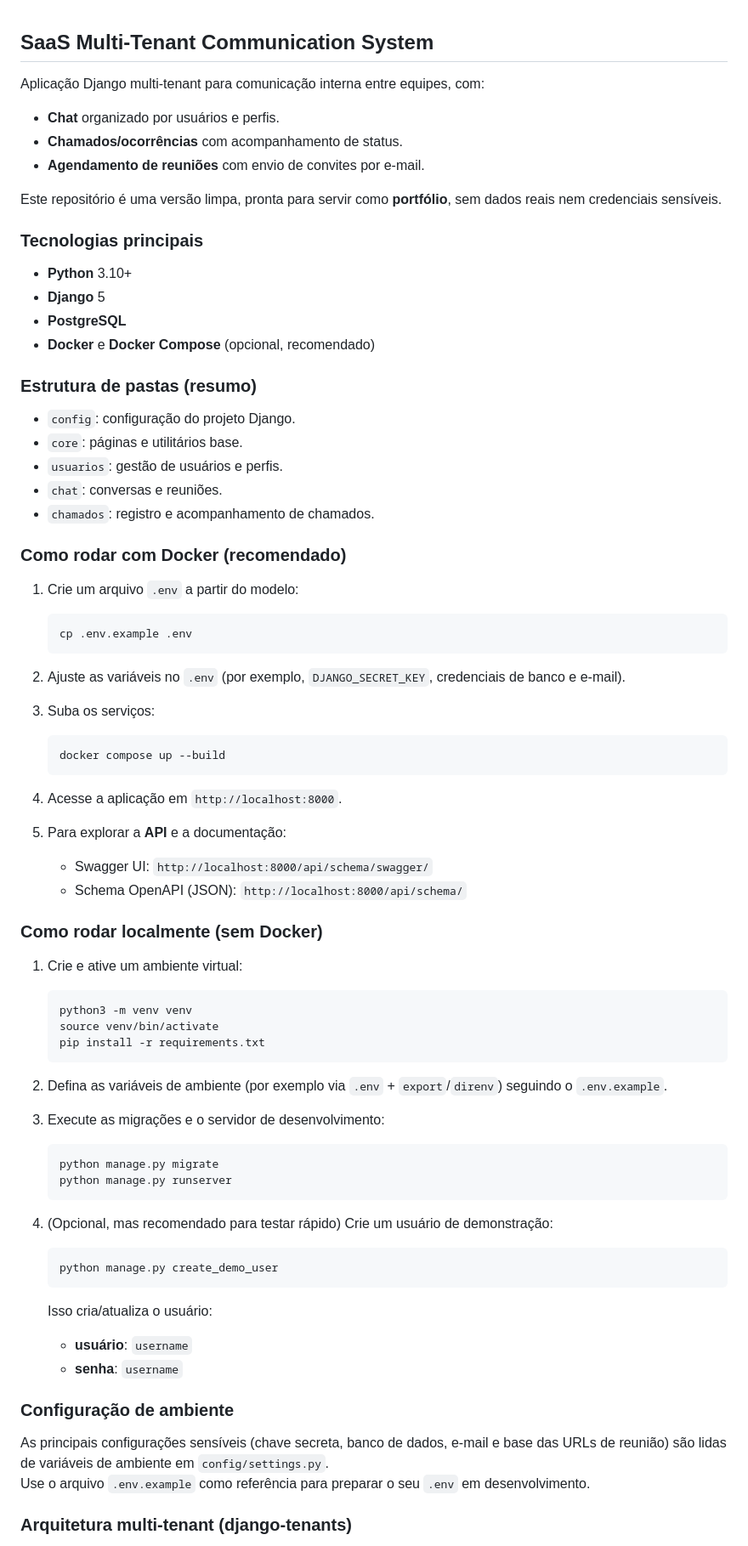
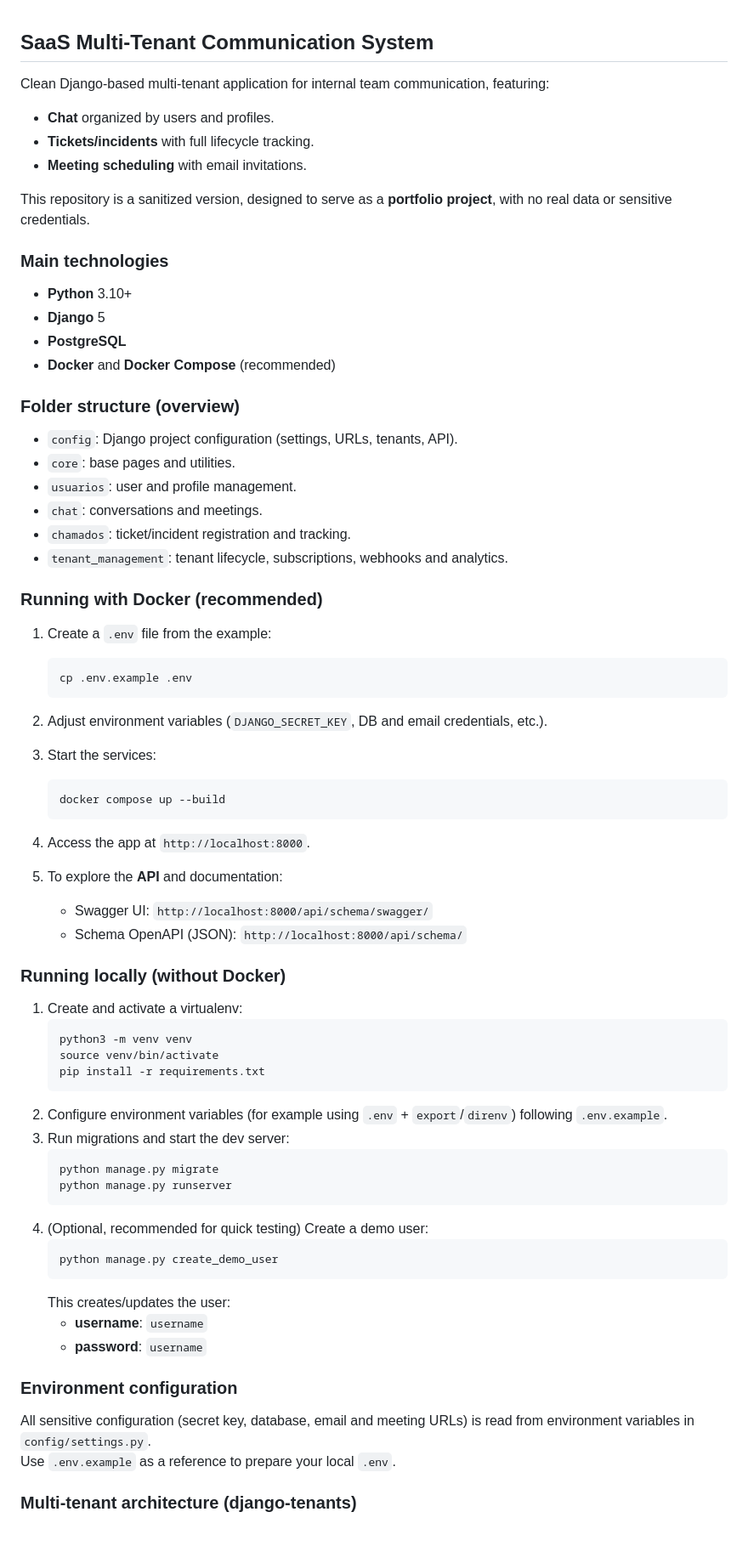
Before and after one commit to fabioalvesbh/saas-multi-tenant-finance-system, a Markdown page: README.md, the part around one of its changes. Shown at 85% size. Drawn GitHub-style.

````diff
--- a/README.md
+++ b/README.md
@@ -1,69 +1,69 @@
 ## SaaS Multi-Tenant Communication System
 
-Aplicação Django multi-tenant para comunicação interna entre equipes, com:
-- **Chat** organizado por usuários e perfis.
-- **Chamados/ocorrências** com acompanhamento de status.
-- **Agendamento de reuniões** com envio de convites por e-mail.
+Clean Django-based multi-tenant application for internal team communication, featuring:
+- **Chat** organized by users and profiles.
+- **Tickets/incidents** with full lifecycle tracking.
+- **Meeting scheduling** with email invitations.
 
-Este repositório é uma versão limpa, pronta para servir como **portfólio**, sem dados reais nem credenciais sensíveis.
+This repository is a sanitized version, designed to serve as a **portfolio project**, with no real data or sensitive credentials.
 
-### Tecnologias principais
+### Main technologies
 - **Python** 3.10+
 - **Django** 5
 - **PostgreSQL**
-- **Docker** e **Docker Compose** (opcional, recomendado)
+- **Docker** and **Docker Compose** (recommended)
 
-### Estrutura de pastas (resumo)
-- `config`: configuração do projeto Django.
-- `core`: páginas e utilitários base.
-- `usuarios`: gestão de usuários e perfis.
-- `chat`: conversas e reuniões.
-- `chamados`: registro e acompanhamento de chamados.
+### Folder structure (overview)
+- `config`: Django project configuration (settings, URLs, tenants, API).
+- `core`: base pages and utilities.
+- `usuarios`: user and profile management.
+- `chat`: conversations and meetings.
+- `chamados`: ticket/incident registration and tracking.
+- `tenant_management`: tenant lifecycle, subscriptions, webhooks and analytics.
 
-### Como rodar com Docker (recomendado)
+### Running with Docker (recommended)
 
-1. Crie um arquivo `.env` a partir do modelo:
+1. Create a `.env` file from the example:
    ```bash
    cp .env.example .env
    ```
-2. Ajuste as variáveis no `.env` (por exemplo, `DJANGO_SECRET_KEY`, credenciais de banco e e-mail).
-3. Suba os serviços:
+2. Adjust environment variables (`DJANGO_SECRET_KEY`, DB and email credentials, etc.).
+3. Start the services:
    ```bash
    docker compose up --build
    ```
-4. Acesse a aplicação em `http://localhost:8000`.
+4. Access the app at `http://localhost:8000`.
 
-5. Para explorar a **API** e a documentação:
+5. To explore the **API** and documentation:
    - Swagger UI: `http://localhost:8000/api/schema/swagger/`
    - Schema OpenAPI (JSON): `http://localhost:8000/api/schema/`
 
-### Como rodar localmente (sem Docker)
+### Running locally (without Docker)
 
-1. Crie e ative um ambiente virtual:
+1. Create and activate a virtualenv:
    ```bash
    python3 -m venv venv
    source venv/bin/activate
    pip install -r requirements.txt
    ```
-2. Defina as variáveis de ambiente (por exemplo via `.env` + `export`/`direnv`) seguindo o `.env.example`.
-3. Execute as migrações e o servidor de desenvolvimento:
+2. Configure environment variables (for example using `.env` + `export`/`direnv`) following `.env.example`.
+3. Run migrations and start the dev server:
    ```bash
    python manage.py migrate
    python manage.py runserver
    ```
-
-4. (Opcional, mas recomendado para testar rápido) Crie um usuário de demonstração:
+4. (Optional, recommended for quick testing) Create a demo user:
    ```bash
    python manage.py create_demo_user
    ```
-   Isso cria/atualiza o usuário:
-   - **usuário**: `username`
-   - **senha**: `username`
+   This creates/updates the user:
+   - **username**: `username`
+   - **password**: `username`
 
-### Configuração de ambiente
+### Environment configuration
 
-As principais configurações sensíveis (chave secreta, banco de dados, e-mail e base das URLs de reunião) são lidas de variáveis de ambiente em `config/settings.py`.
-Use o arquivo `.env.example` como referência para preparar o seu `.env` em desenvolvimento.
+All sensitive configuration (secret key, database, email and meeting URLs) is read from environment variables in `config/settings.py`.
+Use `.env.example` as a reference to prepare your local `.env`.
 
-### Arquitetura multi-tenant (django-tenants)
+### Multi-tenant architecture (django-tenants)
 
````
Also changed, not shown: other parts of README.md (+35 -61 lines).
